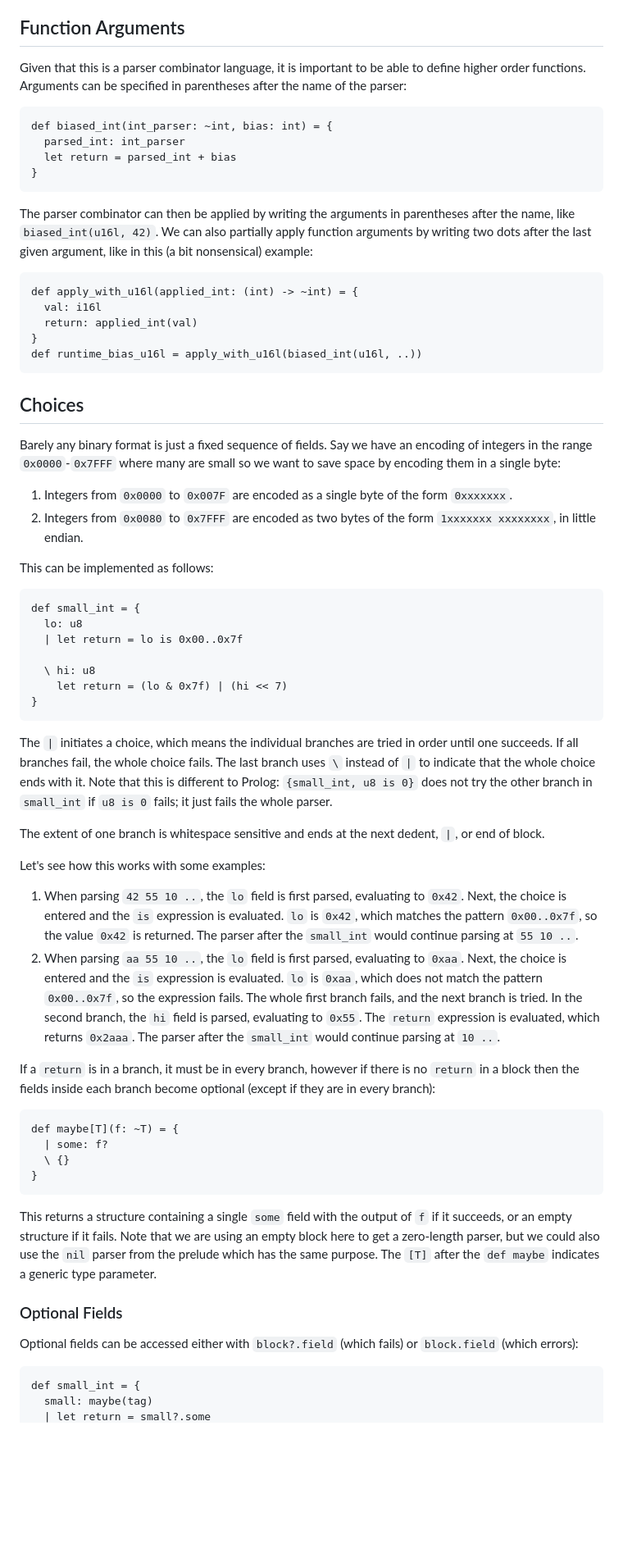
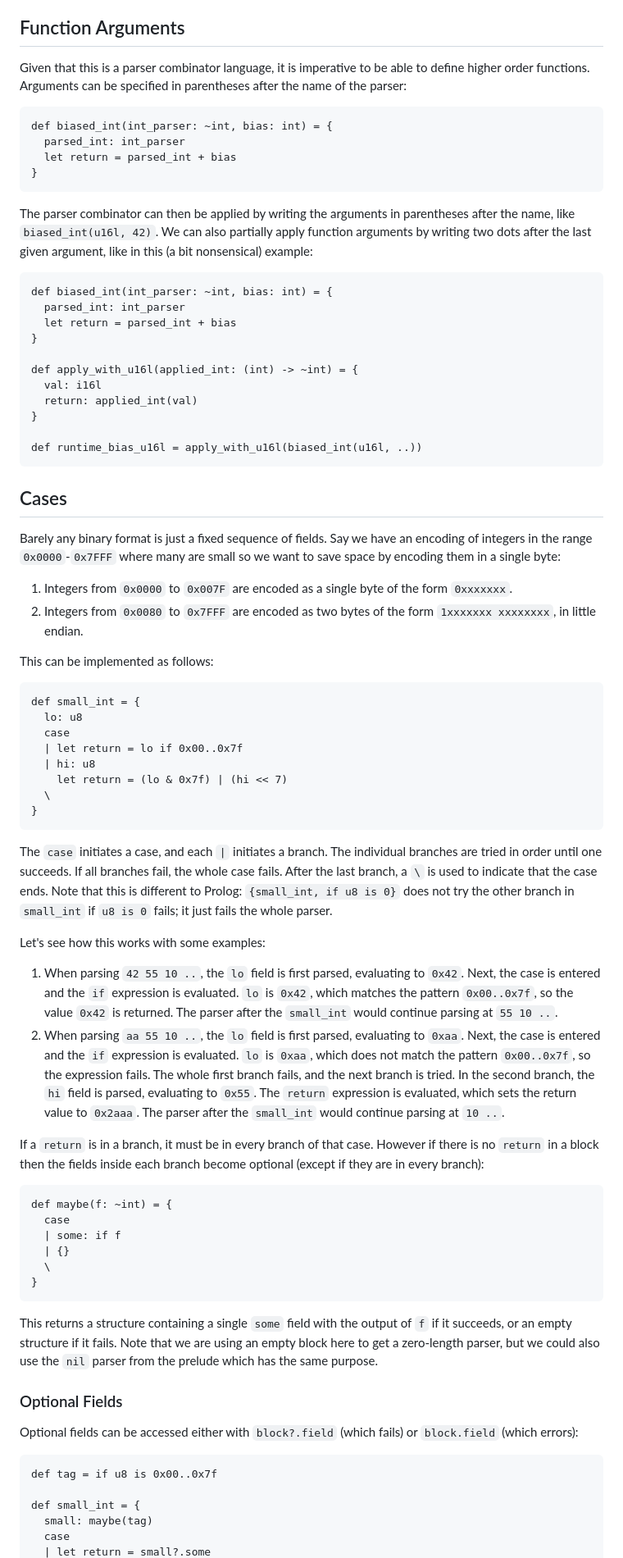
Before and after one commit to 8051Enthusiast/yabo, a Markdown page: doc/intro.md, the part around one of its changes. Shown at 82% size. GitHub-like rendering; blank space fills up the shorter version.

````diff
--- a/doc/intro.md
+++ b/doc/intro.md
@@ -323,7 +331,7 @@ To summarize, there are four conditions:
 
 Function Arguments
 ------------------
-Given that this is a parser combinator language, it is important to be able to define higher order functions.
+Given that this is a parser combinator language, it is imperative to be able to define higher order functions.
 Arguments can be specified in parentheses after the name of the parser:
 ```
 def biased_int(int_parser: ~int, bias: int) = {
@@ -335,15 +343,21 @@ def biased_int(int_parser: ~int, bias: int) = {
 The parser combinator can then be applied by writing the arguments in parentheses after the name, like `biased_int(u16l, 42)`.
 We can also partially apply function arguments by writing two dots after the last given argument, like in this (a bit nonsensical) example:
 ```
+def biased_int(int_parser: ~int, bias: int) = {
+  parsed_int: int_parser
+  let return = parsed_int + bias
+}
+
 def apply_with_u16l(applied_int: (int) -> ~int) = {
   val: i16l
   return: applied_int(val)
 }
+
 def runtime_bias_u16l = apply_with_u16l(biased_int(u16l, ..))
 ```
 
-Choices
--------
+Cases
+-----
 Barely any binary format is just a fixed sequence of fields.
 Say we have an encoding of integers in the range `0x0000`-`0x7FFF` where many are small so we want to save space by encoding them in a single byte:
 1. Integers from `0x0000` to `0x007F` are encoded as a single byte of the form `0xxxxxxx`.
@@ -353,47 +367,52 @@ This can be implemented as follows:
 ```
 def small_int = {
   lo: u8
-  | let return = lo is 0x00..0x7f
-
-  \ hi: u8
+  case
+  | let return = lo if 0x00..0x7f
+  | hi: u8
     let return = (lo & 0x7f) | (hi << 7)
+  \
 }
 ```
-The `|` initiates a choice, which means the individual branches are tried in order until one succeeds.
-If all branches fail, the whole choice fails.
-The last branch uses `\` instead of `|` to indicate that the whole choice ends with it.
-Note that this is different to Prolog: `{small_int, u8 is 0}` does not try the other branch in `small_int` if `u8 is 0` fails; it just fails the whole parser.
-
-The extent of one branch is whitespace sensitive and ends at the next dedent, `|`, or end of block.
+The `case` initiates a case, and each `|` initiates a branch.
+The individual branches are tried in order until one succeeds.
+If all branches fail, the whole case fails.
+After the last branch, a `\` is used to indicate that the case ends.
+Note that this is different to Prolog: `{small_int, if u8 is 0}` does not try the other branch in `small_int` if `u8 is 0` fails; it just fails the whole parser.
 
 Let's see how this works with some examples:
 1. When parsing `42 55 10 ..`, the `lo` field is first parsed, evaluating to `0x42`.
-   Next, the choice is entered and the `is` expression is evaluated.
+   Next, the case is entered and the `if` expression is evaluated.
    `lo` is `0x42`, which matches the pattern `0x00..0x7f`, so the value `0x42` is returned.
    The parser after the `small_int` would continue parsing at `55 10 ..`.
 2. When parsing `aa 55 10 ..`, the `lo` field is first parsed, evaluating to `0xaa`.
-   Next, the choice is entered and the `is` expression is evaluated.
+   Next, the case is entered and the `if` expression is evaluated.
    `lo` is `0xaa`, which does not match the pattern `0x00..0x7f`, so the expression fails.
    The whole first branch fails, and the next branch is tried.
    In the second branch, the `hi` field is parsed, evaluating to `0x55`.
-   The `return` expression is evaluated, which returns `0x2aaa`.
+   The `return` expression is evaluated, which sets the return value to `0x2aaa`.
    The parser after the `small_int` would continue parsing at `10 ..`.
 
-If a `return` is in a branch, it must be in every branch, however if there is no `return` in a block then the fields inside each branch become optional (except if they are in every branch):
+If a `return` is in a branch, it must be in every branch of that case.
+However if there is no `return` in a block then the fields inside each branch become optional (except if they are in every branch):
 ```
-def maybe[T](f: ~T) = {
-  | some: f?
-  \ {}
+def maybe(f: ~int) = {
+  case
+  | some: if f
+  | {}
+  \
 }
 ```
 This returns a structure containing a single `some` field with the output of `f` if it succeeds, or an empty structure if it fails.
 Note that we are using an empty block here to get a zero-length parser, but we could also use the `nil` parser from the prelude which has the same purpose.
-The `[T]` after the `def maybe` indicates a generic type parameter.
 
 ### Optional Fields
 
 Optional fields can be accessed either with `block?.field` (which fails) or `block.field` (which errors):
 ```
+def tag = if u8 is 0x00..0x7f
+
 def small_int = {
   small: maybe(tag)
+  case
   | let return = small?.some
````
Also changed, not shown: other parts of doc/intro.md (+184 -93 lines).
